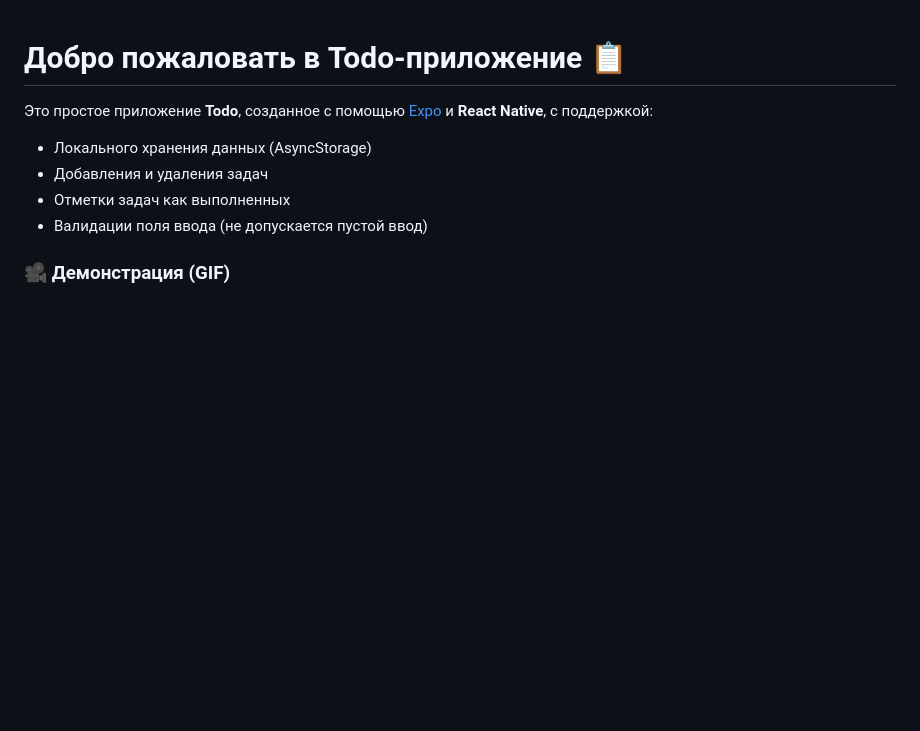
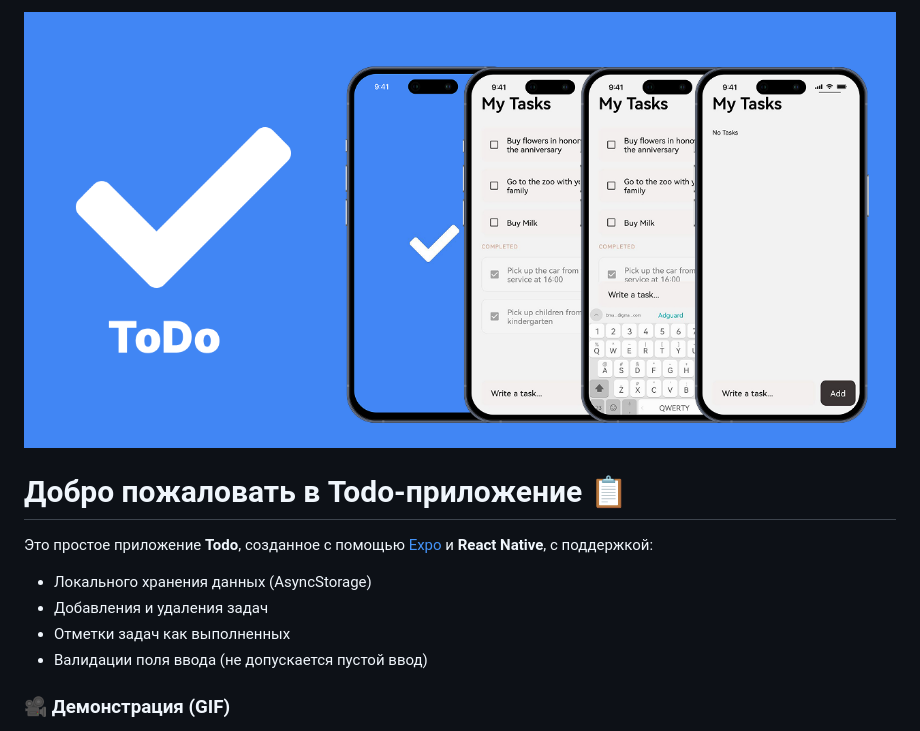
Before and after one commit to DanilaMarkin/todo-list-app, a Markdown page: README.md, the part around the change. Drawn GitHub-style; pictures changed too: assets/screens/social-preview.png (added); blank space fills up the shorter version.

```diff
--- a/README.md
+++ b/README.md
@@ -1,3 +1,5 @@
+![Баннер](./assets/screens/social-preview.png)
+
 # Добро пожаловать в Todo-приложение 📋
 
 Это простое приложение **Todo**, созданное с помощью [Expo](https://expo.dev) и **React Native**, с поддержкой:
```
Also changed, not shown: 7 other files.
